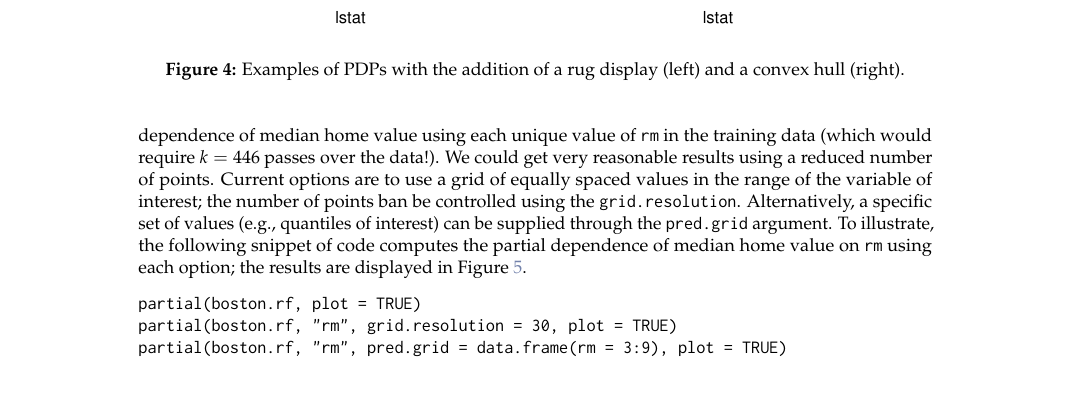
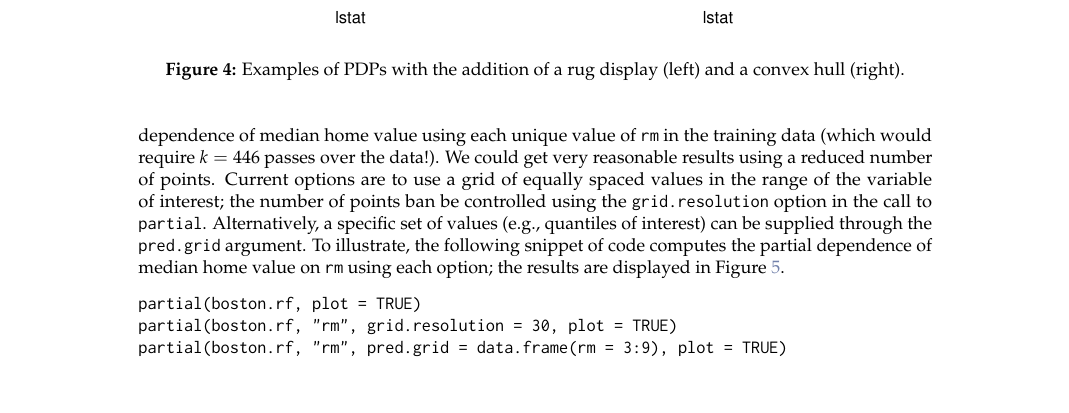
Before and after one commit to guangyuan/pdp, a LaTeX document (manuscript/RJwrapper.tex, which reads manuscript/greenwell.tex): part of page 6 of 11, cut so that both start at the same text. Compiled offline with pdfLaTeX.

Commit message:
minor tweaks

```diff
--- a/manuscript/greenwell.tex
+++ b/manuscript/greenwell.tex
@@ -210,7 +210,7 @@ partial(boston.rf, pred.var = c("lstat", "rm"), chull = TRUE, plot = TRUE)
 %%%%%%%%%%%%%%%%%%%%%%%%%%%%%%%%%%%%%%%%%%%%%%%%%%%%%%%%%%%%%%%%%%%%%%%%%%%%%%%%
 \subsection{Addressing computational concerns}
 
-Constructing PDPs can be quite computationally expensive. Several strategies are available to ease the computational burden in larger problems. For example, there is no need to compute partial dependence of median home value using each unique value of \code{rm} in the training data (which would require $k = 446$ passes over the data!). We could get very reasonable results using a reduced number of points. Current options are to use a grid of equally spaced values in the range of the variable of interest; the number of points ban be controlled using the \code{grid.resolution}. Alternatively, a specific set of values (e.g., quantiles of interest) can be supplied through the \code{pred.grid} argument. To illustrate, the following snippet of code computes the partial dependence of median home value on \code{rm} using each option; the results are displayed in Figure~\ref{fig:partial_manual}.
+Constructing PDPs can be quite computationally expensive. Several strategies are available to ease the computational burden in larger problems. For example, there is no need to compute partial dependence of median home value using each unique value of \code{rm} in the training data (which would require $k = 446$ passes over the data!). We could get very reasonable results using a reduced number of points. Current options are to use a grid of equally spaced values in the range of the variable of interest; the number of points ban be controlled using the \code{grid.resolution} option in the call to \code{partial}. Alternatively, a specific set of values (e.g., quantiles of interest) can be supplied through the \code{pred.grid} argument. To illustrate, the following snippet of code computes the partial dependence of median home value on \code{rm} using each option; the results are displayed in Figure~\ref{fig:partial_manual}.
 \begin{example}
 partial(boston.rf, plot = TRUE)
 partial(boston.rf, "rm", grid.resolution = 30, plot = TRUE)
```
